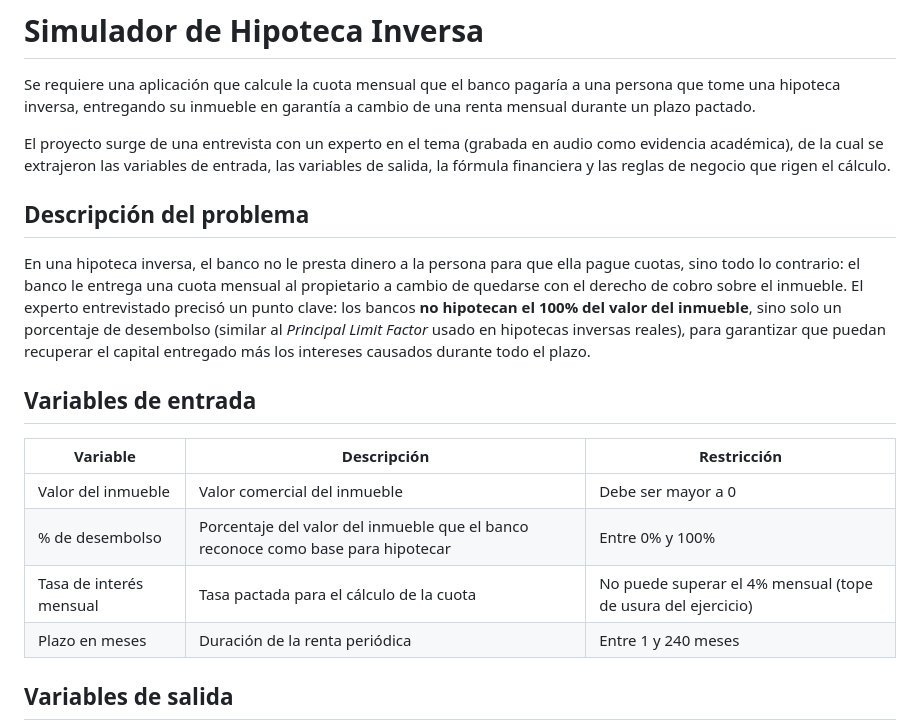
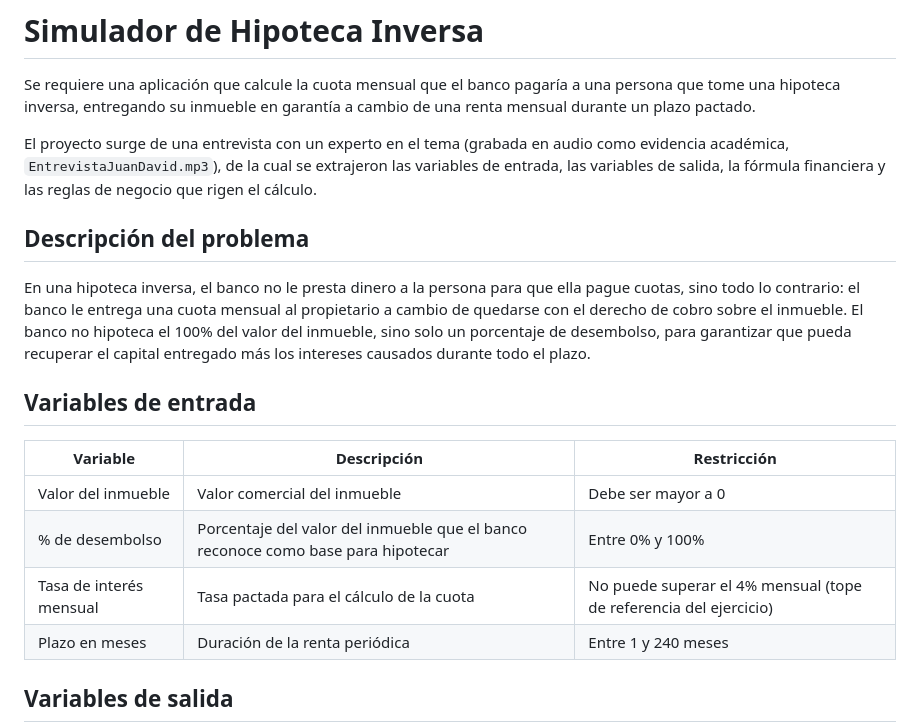
Before and after one commit to Jose-Dv/Hipoteca-inversa, a Markdown page: README.md, the part around one of its changes. Rendered like a GitHub page.

```diff
--- a/README.md
+++ b/README.md
@@ -2,11 +2,11 @@
 
 Se requiere una aplicación que calcule la cuota mensual que el banco pagaría a una persona que tome una hipoteca inversa, entregando su inmueble en garantía a cambio de una renta mensual durante un plazo pactado.
 
-El proyecto surge de una entrevista con un experto en el tema (grabada en audio como evidencia académica), de la cual se extrajeron las variables de entrada, las variables de salida, la fórmula financiera y las reglas de negocio que rigen el cálculo.
+El proyecto surge de una entrevista con un experto en el tema (grabada en audio como evidencia académica, `EntrevistaJuanDavid.mp3`), de la cual se extrajeron las variables de entrada, las variables de salida, la fórmula financiera y las reglas de negocio que rigen el cálculo.
 
 ## Descripción del problema
 
-En una hipoteca inversa, el banco no le presta dinero a la persona para que ella pague cuotas, sino todo lo contrario: el banco le entrega una cuota mensual al propietario a cambio de quedarse con el derecho de cobro sobre el inmueble. El experto entrevistado precisó un punto clave: los bancos **no hipotecan el 100% del valor del inmueble**, sino solo un porcentaje de desembolso (similar al *Principal Limit Factor* usado en hipotecas inversas reales), para garantizar que puedan recuperar el capital entregado más los intereses causados durante todo el plazo.
+En una hipoteca inversa, el banco no le presta dinero a la persona para que ella pague cuotas, sino todo lo contrario: el banco le entrega una cuota mensual al propietario a cambio de quedarse con el derecho de cobro sobre el inmueble. El banco no hipoteca el 100% del valor del inmueble, sino solo un porcentaje de desembolso, para garantizar que pueda recuperar el capital entregado más los intereses causados durante todo el plazo.
 
 ## Variables de entrada
 
@@ -14,7 +14,7 @@ En una hipoteca inversa, el banco no le presta dinero a la persona para que ella
 |---|---|---|
 | Valor del inmueble | Valor comercial del inmueble | Debe ser mayor a 0 |
 | % de desembolso | Porcentaje del valor del inmueble que el banco reconoce como base para hipotecar | Entre 0% y 100% |
-| Tasa de interés mensual | Tasa pactada para el cálculo de la cuota | No puede superar el 4% mensual (tope de usura del ejercicio) |
+| Tasa de interés mensual | Tasa pactada para el cálculo de la cuota | No puede superar el 4% mensual (tope de referencia del ejercicio) |
 | Plazo en meses | Duración de la renta periódica | Entre 1 y 240 meses |
 
 ## Variables de salida
```
Also changed, not shown: other parts of README.md (+15 -10 lines).
